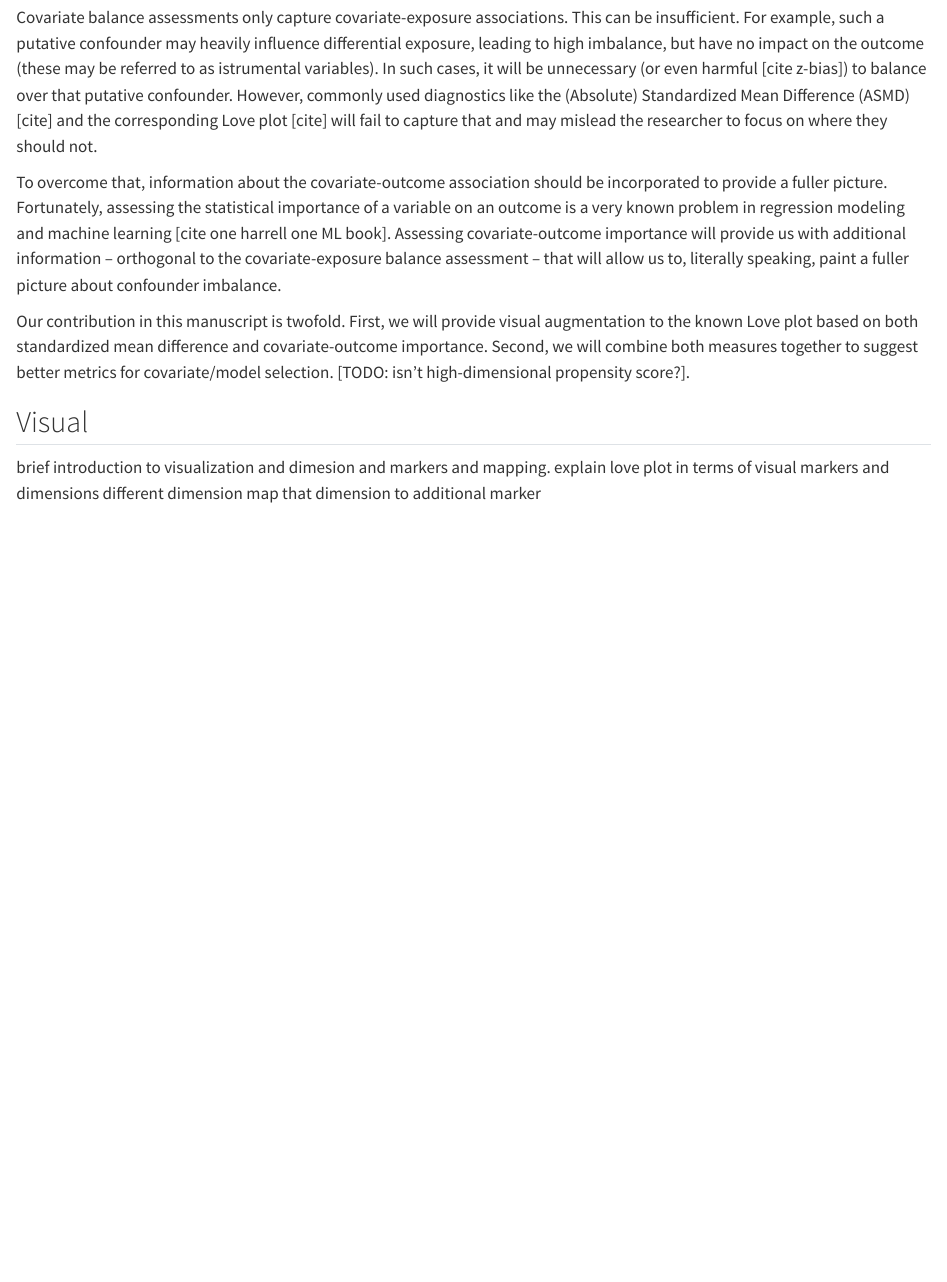
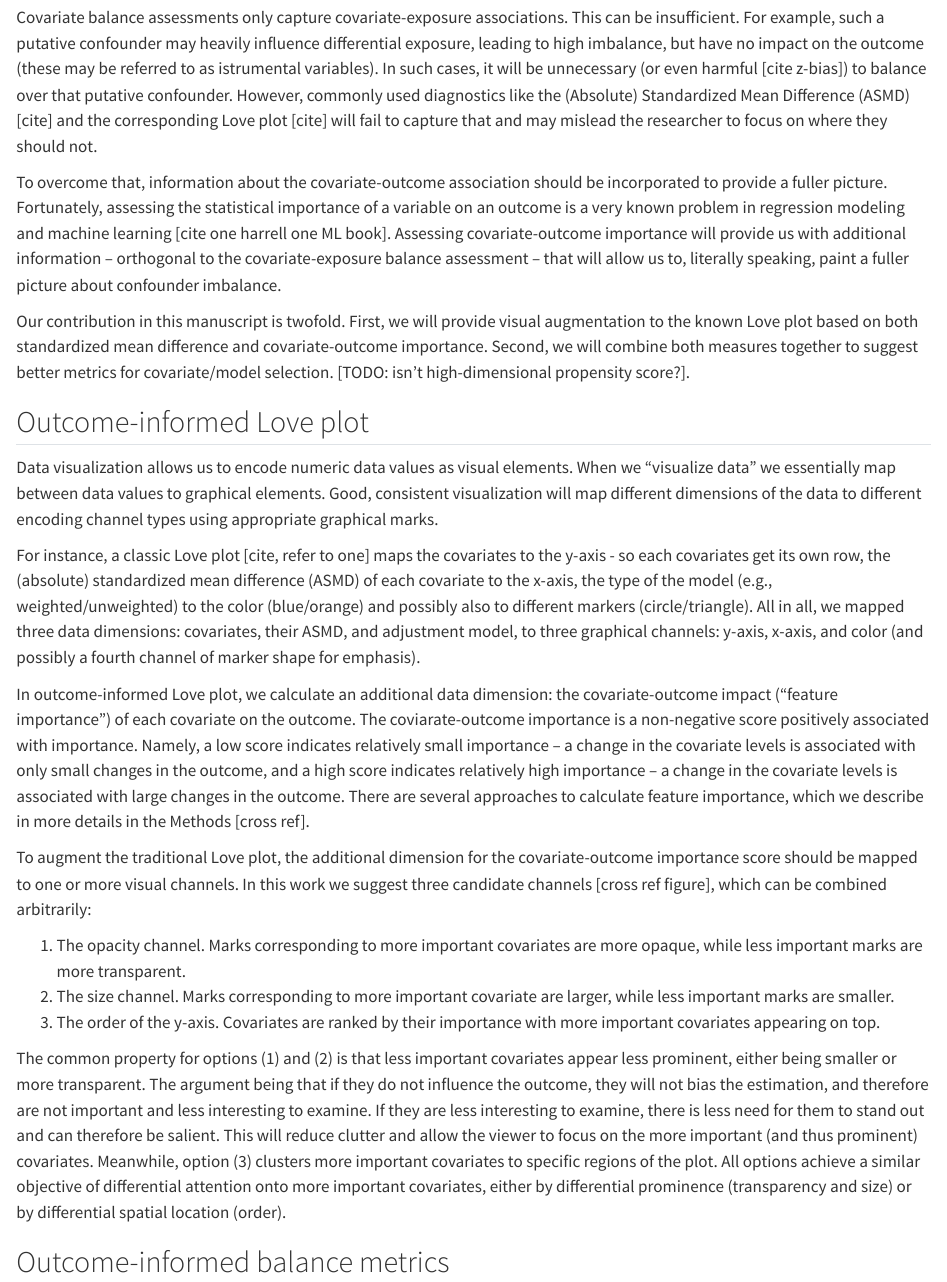
Before and after one commit to ehudkr/oui-love-plots, a Quarto document (index.qmd): the page in a window 1100 px wide, from 1320 px down. Rendered offline with R 4.5, knitr and Pandoc in place of Quarto, with nearby package versions.

Commit message:
Outcome-informed Love plot section

```diff
--- a/index.qmd
+++ b/index.qmd
@@ -1,9 +1,9 @@
 ---
 title: "Oui-Love Plots: Outcome-informed Love plots for covariate balance in causal inference"
-format:
-  html:
-    code-fold: false
-jupyter: python3
+# format:
+#   html:
+#     code-fold: false
+# jupyter: python3
 ---
 
 
@@ -76,8 +76,44 @@ Second, we will combine both measures together to suggest better metrics for cov
 [TODO: isn't high-dimensional propensity score?].
 
 
-## Visual
-brief introduction to visualization and dimesion and markers and mapping.
-explain love plot in terms of visual markers and dimensions
-different dimension
-map that dimension to additional marker
+## Outcome-informed Love plot
+<!-- ### Grammar of graphics -->
+<!-- To justify our approach, we briefly introduce the basic concept behind data visualization. -->
+Data visualization allows us to encode numeric data values as visual elements.
+When we "visualize data" we essentially map between data values to graphical elements.
+Good, consistent visualization will map different dimensions of the data to different encoding channel types using appropriate graphical marks.
+
+For instance, a classic Love plot [cite, refer to one] maps
+the covariates to the y-axis - so each covariates get its own row,
+the (absolute) standardized mean difference (ASMD) of each covariate to the x-axis,
+the type of the model (e.g., weighted/unweighted) to the color (blue/orange)
+and possibly also to different markers (circle/triangle).
+All in all, we mapped three data dimensions: covariates, their ASMD, and adjustment model,
+to three graphical channels: y-axis, x-axis, and color
+(and possibly a fourth channel of marker shape for emphasis).
+
+In outcome-informed Love plot, we calculate an additional data dimension:
+the covariate-outcome impact ("feature importance") of each covariate on the outcome.
+The coviarate-outcome importance is a non-negative score positively associated with importance.
+Namely, a low score indicates relatively small importance -- a change in the covariate levels is associated with only small changes in the outcome,
+and a high score indicates relatively high importance -- a change in the covariate levels is associated with large changes in the outcome.
+There are several approaches to calculate feature importance, which we describe in more details in the Methods [cross ref].
+
+To augment the traditional Love plot,
+the additional dimension for the covariate-outcome importance score should be mapped to one or more visual channels.
+In this work we suggest three candidate channels [cross ref figure], which can be combined arbitrarily:
+
+  1. The opacity channel. Marks corresponding to more important covariates are more opaque, while less important marks are more transparent.
+  2. The size channel. Marks corresponding to more important covariate are larger, while less important marks are smaller.
+  3. The order of the y-axis. Covariates are ranked by their importance with more important covariates appearing on top.
+
+The common property for options (1) and (2) is that less important covariates appear less prominent,
+either being smaller or more transparent.
+The argument being that if they do not influence the outcome, they will not bias the estimation, and therefore are not important and less interesting to examine.
+If they are less interesting to examine, there is less need for them to stand out and can therefore be salient.
+This will reduce clutter and allow the viewer to focus on the more important (and thus prominent) covariates.
+Meanwhile, option (3) clusters more important covariates to specific regions of the plot.
+All options achieve a similar objective of differential attention onto more important covariates,
+either by differential prominence (transparency and size) or by differential spatial location (order).
+
+## Outcome-informed balance metrics
```
